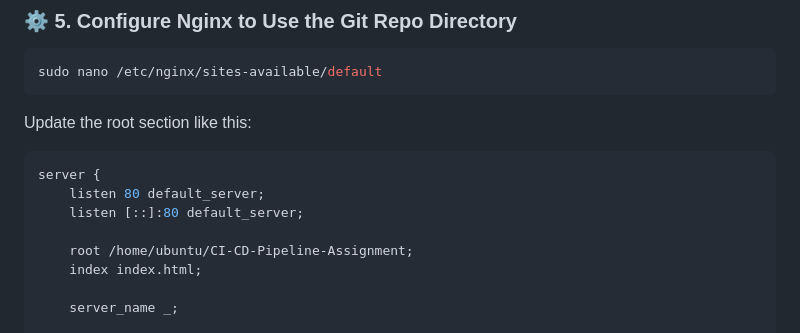
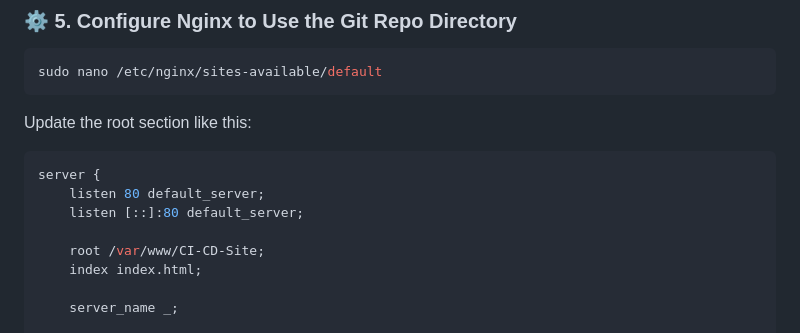
Before and after one commit to Jidendiran-coder/CI-CD-Pipeline-Assignment, a Markdown page: README.md, the part around the change. GitHub-like rendering.

```diff
--- a/README.md
+++ b/README.md
@@ -67,7 +67,7 @@ server {
     listen 80 default_server;
     listen [::]:80 default_server;
 
-    root /home/ubuntu/CI-CD-Pipeline-Assignment;
+    root /var/www/CI-CD-Site;
     index index.html;
 
     server_name _;
```
